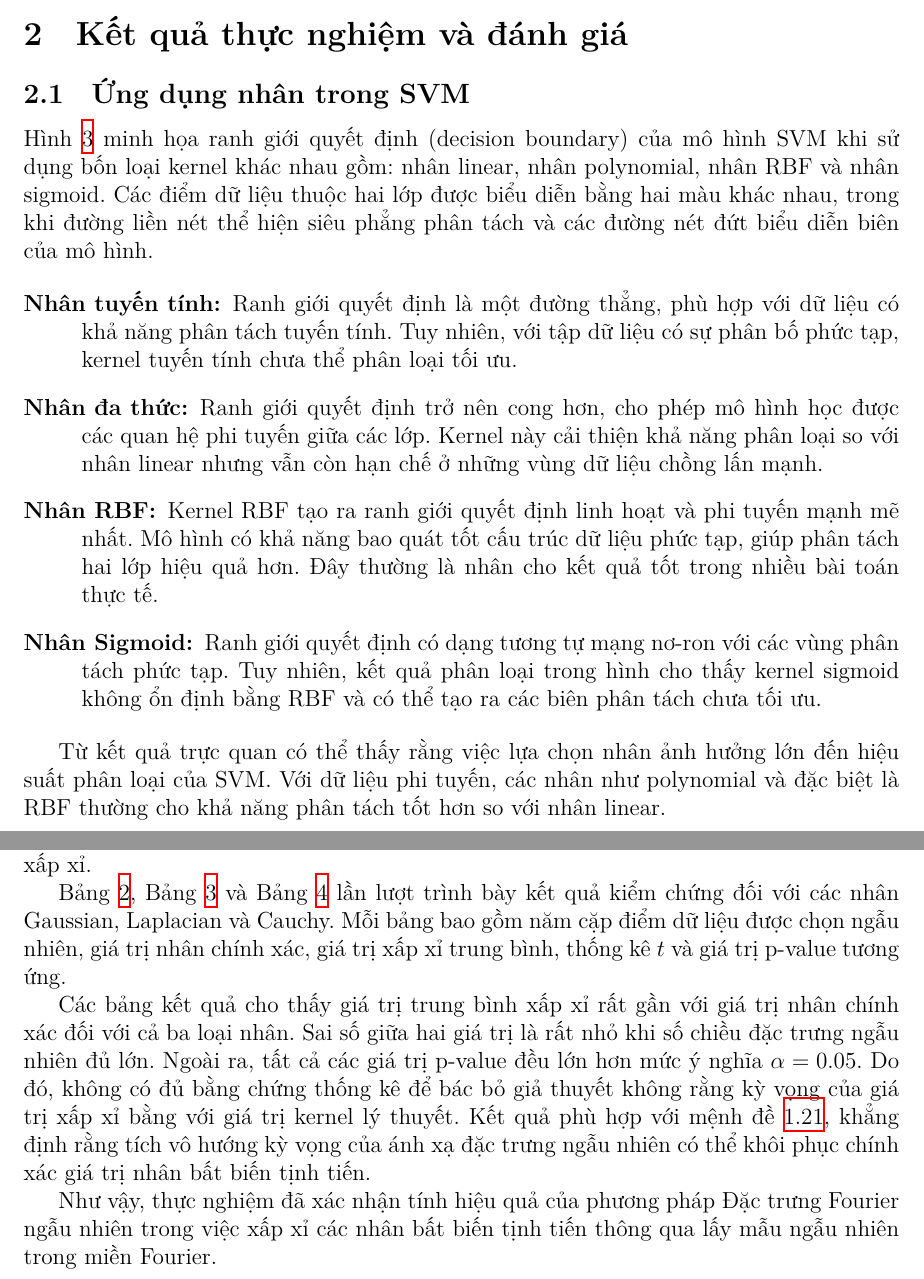
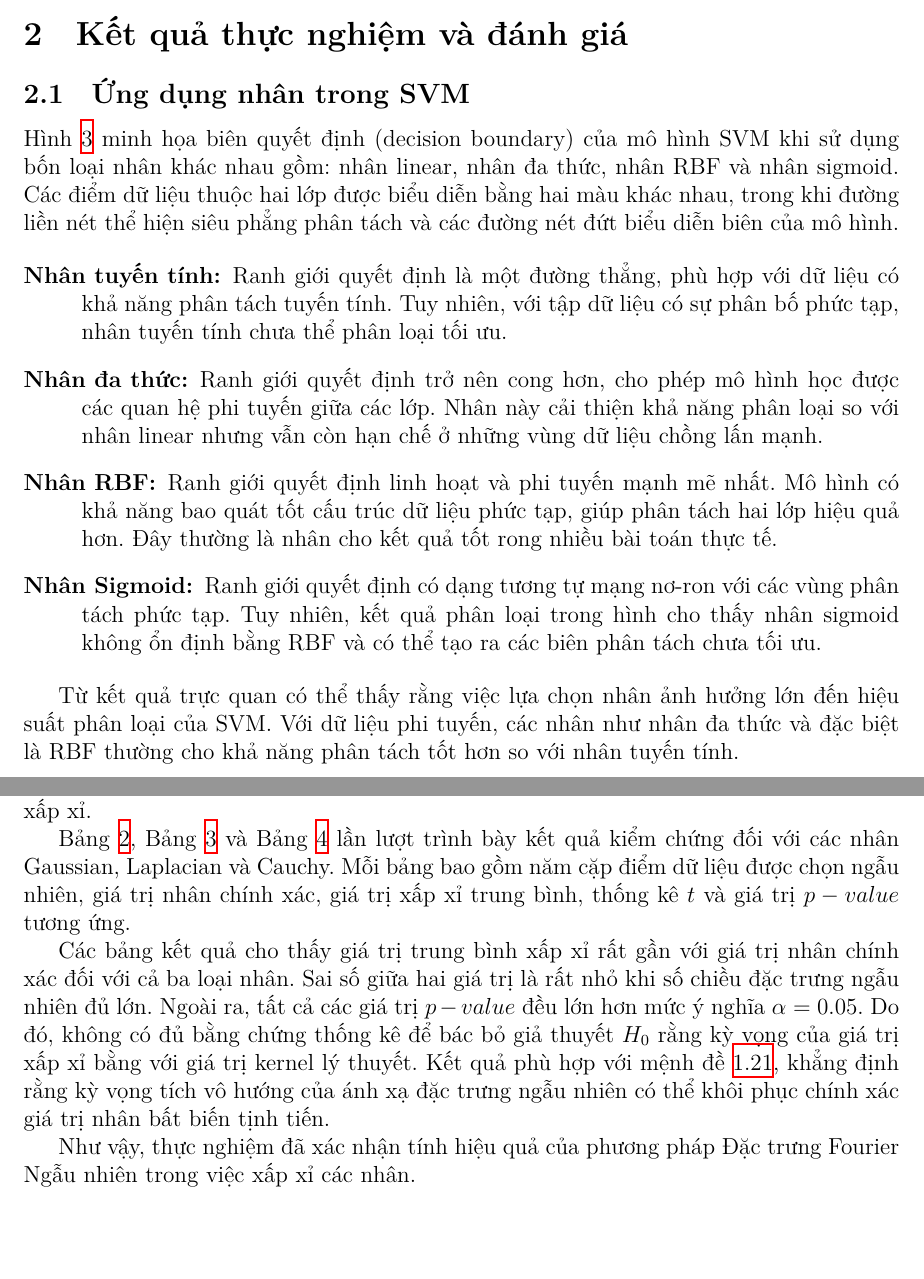
Before and after one commit to kanumi-2005/kernel-methods, a LaTeX document (report/report.tex, which reads report/experiments/approx-kernel-feature-map.tex, report/experiments/kernel-application.tex): two parts of pages 27 and 28 of 34, joined at a grey line, cut so that both start at the same text, the shorter picture padded with empty space. Compiled offline with XeLaTeX.

Commit message:
refactor(report): improve kernel terminology
This commit refines terminology and notation across the
kernel experiment and related works sections. The update
standardizes translations for kernel names, revises
statistical notation for p-values and hypotheses, and
improves the clarity of several theoretical explanations.

The related works section is also promoted to a top-level
section, and the Random Fourier Features formulation is
rewritten using inner-product feature representations for
better consistency with the report's notation.

```diff
--- a/report/experiments/approx-kernel-feature-map.tex
+++ b/report/experiments/approx-kernel-feature-map.tex
@@ -14,21 +14,20 @@ giá trị xấp xỉ.
 \tablename~\ref{tab:cauchy-kernel} lần lượt trình bày kết quả kiểm chứng đối
 với các \tr{kernel} Gaussian, Laplacian và Cauchy. Mỗi bảng bao gồm năm cặp
 điểm dữ liệu được chọn ngẫu nhiên, giá trị \tr{kernel} chính xác, giá trị xấp
-xỉ trung bình, thống kê $t$ và giá trị p-value tương ứng.
+xỉ trung bình, thống kê $t$ và giá trị $p-value$ tương ứng.
 
 Các bảng kết quả cho thấy giá trị trung bình xấp xỉ rất gần với giá trị
 \tr{kernel} chính xác đối với cả ba loại \tr{kernel}. Sai số giữa hai giá trị
 là rất nhỏ khi số chiều đặc trưng ngẫu nhiên đủ lớn. Ngoài ra, tất cả các giá
-trị p-value đều lớn hơn mức ý nghĩa $\alpha = 0.05$. Do đó, không có đủ bằng
-chứng thống kê để bác bỏ giả thuyết không rằng kỳ vọng của giá trị xấp xỉ bằng
+trị $p-value$ đều lớn hơn mức ý nghĩa $\alpha = 0.05$. Do đó, không có đủ bằng
+chứng thống kê để bác bỏ giả thuyết $H_0$ rằng kỳ vọng của giá trị xấp xỉ bằng
 với giá trị kernel lý thuyết. Kết quả phù hợp với mệnh đề
-\ref{prop:expect-real-kernel}, khẳng định rằng tích vô hướng kỳ vọng của ánh
+\ref{prop:expect-real-kernel}, khẳng định rằng kỳ vọng tích vô hướng  của ánh
 xạ đặc trưng ngẫu nhiên có thể khôi phục chính xác giá trị \tr{kernel} bất
 biến tịnh tiến.
 
 Như vậy, thực nghiệm đã xác nhận tính hiệu quả của phương pháp Đặc trưng
-Fourier ngẫu nhiên trong việc xấp xỉ các \tr{kernel} bất biến tịnh tiến thông
-qua lấy mẫu ngẫu nhiên trong miền Fourier.
+Fourier Ngẫu nhiên trong việc xấp xỉ các \tr{kernel}.
 
 \begin{table}[htbp]
   \centering
--- a/report/experiments/kernel-application.tex
+++ b/report/experiments/kernel-application.tex
@@ -1,8 +1,8 @@
 \subsection{Ứng dụng \protect\tr{kernel} trong SVM}
 
-\figurename~\ref{fig:kernel-in-svm} minh họa ranh giới quyết định (decision
-boundary) của mô hình SVM khi sử dụng bốn loại kernel khác nhau gồm:
-\tr{kernel} linear, \tr{kernel} polynomial, \tr{kernel} RBF và \tr{kernel}
+\figurename~\ref{fig:kernel-in-svm} minh họa biên quyết định (decision
+boundary) của mô hình SVM khi sử dụng bốn loại \tr{kernel} khác nhau gồm:
+\tr{kernel} linear, \tr{kernel} đa thức, \tr{kernel} RBF và \tr{kernel}
 sigmoid. Các điểm dữ liệu thuộc hai lớp được biểu diễn bằng hai màu khác nhau,
 trong khi đường liền nét thể hiện siêu phẳng phân tách và các đường nét đứt
 biểu diễn biên của mô hình.
@@ -10,22 +10,23 @@ biểu diễn biên của mô hình.
 \begin{itemize}[font=\bfseries,align=left]
     \item[\tr{Kernel} tuyến tính:] Ranh giới quyết định là một đường thẳng, phù
     hợp với dữ liệu có khả năng phân tách tuyến tính. Tuy nhiên, với tập dữ
-    liệu có sự phân bố phức tạp, kernel tuyến tính chưa thể phân loại tối ưu.
+    liệu có sự phân bố phức tạp, \tr{kernel} tuyến tính chưa thể phân loại tối
+    ưu.
 
     \item[\tr{Kernel} đa thức:] Ranh giới quyết định trở nên cong
-    hơn, cho phép mô hình học được các quan hệ phi tuyến giữa các lớp. Kernel
-    này cải thiện khả năng phân loại so với \tr{kernel} linear nhưng vẫn còn
-    hạn chế ở những vùng dữ liệu chồng lấn mạnh.
+    hơn, cho phép mô hình học được các quan hệ phi tuyến giữa các lớp.
+    \tr{Kernel} này cải thiện khả năng phân loại so với \tr{kernel} linear
+    nhưng vẫn còn hạn chế ở những vùng dữ liệu chồng lấn mạnh.
 
-    \item[\tr{Kernel} RBF:] Kernel RBF tạo ra ranh giới quyết định linh
-    hoạt và phi tuyến mạnh mẽ nhất. Mô hình có khả năng bao quát tốt cấu trúc dữ
-    liệu phức tạp, giúp phân tách hai lớp hiệu quả hơn. Đây thường là
-    \tr{kernel} cho kết quả tốt trong nhiều bài toán thực tế.
+    \item[\tr{Kernel} RBF:] Ranh giới quyết định linh hoạt và phi tuyến mạnh
+    mẽ nhất. Mô hình có khả năng bao quát tốt cấu trúc dữ liệu phức tạp, giúp
+    phân tách hai lớp hiệu quả hơn. Đây thường là \tr{kernel} cho kết quả tốt
+    rong nhiều bài toán thực tế.
 
     \item[\tr{Kernel} Sigmoid:] Ranh giới quyết định có dạng tương tự mạng
     nơ-ron với các vùng phân tách phức tạp. Tuy nhiên, kết quả phân loại trong
-    hình cho thấy kernel sigmoid không ổn định bằng RBF và có thể tạo ra các
-    biên phân tách chưa tối ưu.
+    hình cho thấy \tr{kernel} sigmoid không ổn định bằng RBF và có thể tạo ra
+    các biên phân tách chưa tối ưu.
 \end{itemize}
 
 \begin{figure}[htbp]
@@ -37,5 +38,5 @@ biểu diễn biên của mô hình.
 
 Từ kết quả trực quan có thể thấy rằng việc lựa chọn \tr{kernel} ảnh hưởng lớn
 đến hiệu suất phân loại của SVM. Với dữ liệu phi tuyến, các \tr{kernel} như
-polynomial và đặc biệt là RBF thường cho khả năng phân tách tốt hơn so với
-\tr{kernel} linear.
+\tr{kernel} đa thức và đặc biệt là RBF thường cho khả năng phân tách tốt hơn
+so với \tr{kernel} tuyến tính.
```
Also changed, not shown: report/related-works/main.tex (+9 -11 lines).
